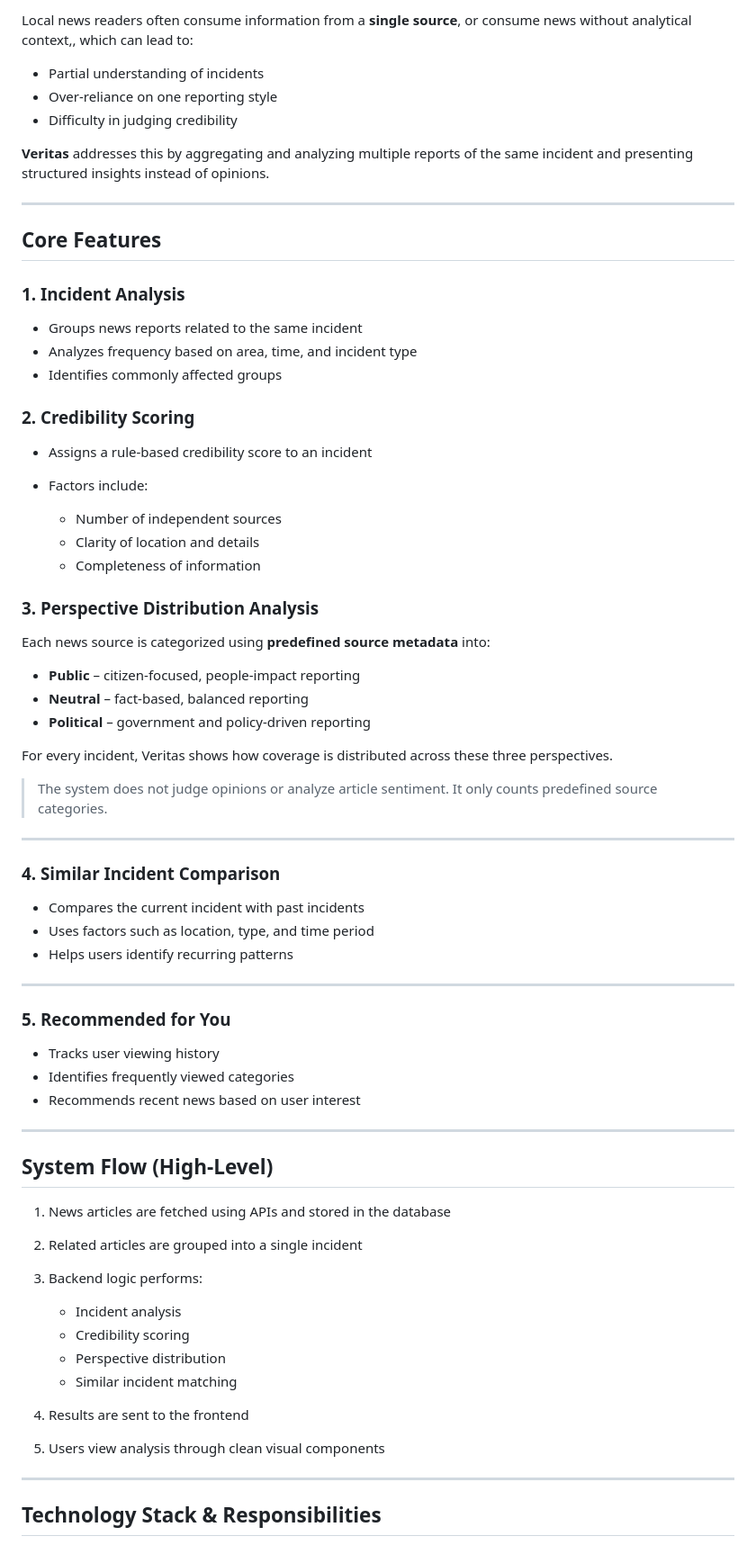
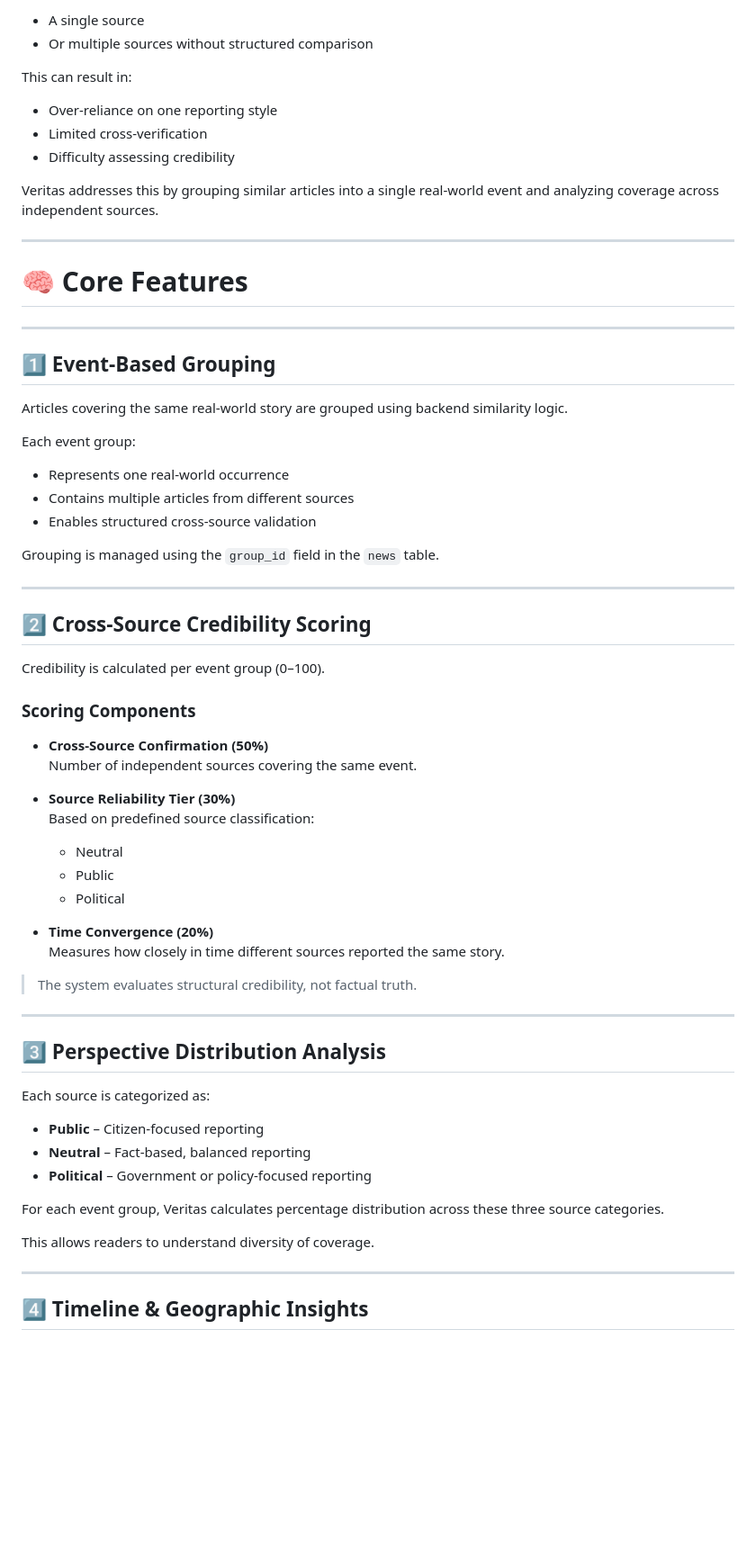
Before and after one commit to AhmadRaza24h/Veritas, a Markdown page: README.md, the part around one of its changes. Shown at 90% size. Drawn GitHub-style; blank space fills up the shorter version.

```diff
--- a/README.md
+++ b/README.md
@@ -76,75 +93,70 @@ The application will be available at `http://localhost:5000`
 
-Local news readers often consume information from a **single source**, or consume news without analytical context,, which can lead to:
+- A single source
+- Or multiple sources without structured comparison
 
-* Partial understanding of incidents
-* Over-reliance on one reporting style
-* Difficulty in judging credibility
+This can result in:
 
-**Veritas** addresses this by aggregating and analyzing multiple reports of the same incident and presenting structured insights instead of opinions.
+- Over-reliance on one reporting style
+- Limited cross-verification
+- Difficulty assessing credibility
+
+Veritas addresses this by grouping similar articles into a single real-world event and analyzing coverage across independent sources.
 
 ---
 
-## Core Features
-
-### 1. Incident Analysis
-
-* Groups news reports related to the same incident
-* Analyzes frequency based on area, time, and incident type
-* Identifies commonly affected groups
-
-### 2. Credibility Scoring
-
-* Assigns a rule-based credibility score to an incident
-* Factors include:
-
-  * Number of independent sources
-  * Clarity of location and details
-  * Completeness of information
-
-### 3. Perspective Distribution Analysis
-
-Each news source is categorized using **predefined source metadata** into:
-
-* **Public** – citizen-focused, people-impact reporting
-* **Neutral** – fact-based, balanced reporting
-* **Political** – government and policy-driven reporting
-
-For every incident, Veritas shows how coverage is distributed across these three perspectives.
-
-> The system does not judge opinions or analyze article sentiment. It only counts predefined source categories.
+# 🧠 Core Features
 
 ---
 
-### 4. Similar Incident Comparison
+## 1️⃣ Event-Based Grouping
 
-* Compares the current incident with past incidents
-* Uses factors such as location, type, and time period
-* Helps users identify recurring patterns
+Articles covering the same real-world story are grouped using backend similarity logic.
+
+Each event group:
+
+- Represents one real-world occurrence
+- Contains multiple articles from different sources
+- Enables structured cross-source validation
+
+Grouping is managed using the `group_id` field in the `news` table.
 
 ---
 
-### 5. Recommended for You
+## 2️⃣ Cross-Source Credibility Scoring
 
-* Tracks user viewing history
-* Identifies frequently viewed categories
-* Recommends recent news based on user interest
+Credibility is calculated per event group (0–100).
+
+### Scoring Components
+
+- **Cross-Source Confirmation (50%)**
+  Number of independent sources covering the same event.
+
+- **Source Reliability Tier (30%)**
+  Based on predefined source classification:
+  - Neutral
+  - Public
+  - Political
+
+- **Time Convergence (20%)**
+  Measures how closely in time different sources reported the same story.
+
+> The system evaluates structural credibility, not factual truth.
 
 ---
 
-## System Flow (High-Level)
+## 3️⃣ Perspective Distribution Analysis
 
-1. News articles are fetched using APIs and stored in the database
-2. Related articles are grouped into a single incident
-3. Backend logic performs:
+Each source is categorized as:
 
-   * Incident analysis
-   * Credibility scoring
-   * Perspective distribution
-   * Similar incident matching
-4. Results are sent to the frontend
-5. Users view analysis through clean visual components
+- **Public** – Citizen-focused reporting
+- **Neutral** – Fact-based, balanced reporting
+- **Political** – Government or policy-focused reporting
+
+For each event group, Veritas calculates percentage distribution across these three source categories.
+
+This allows readers to understand diversity of coverage.
 
 ---
 
-## Technology Stack & Responsibilities
+## 4️⃣ Timeline & Geographic Insights
 
```
Also changed, not shown: other parts of README.md (+156 -189 lines).
